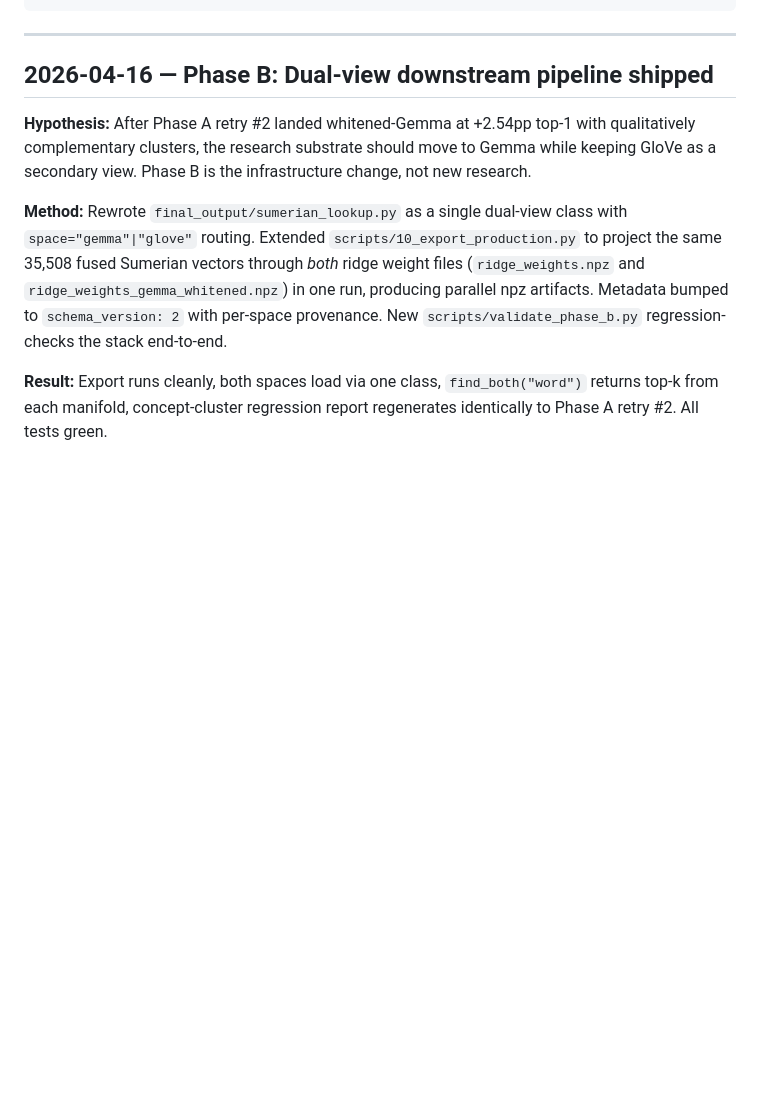
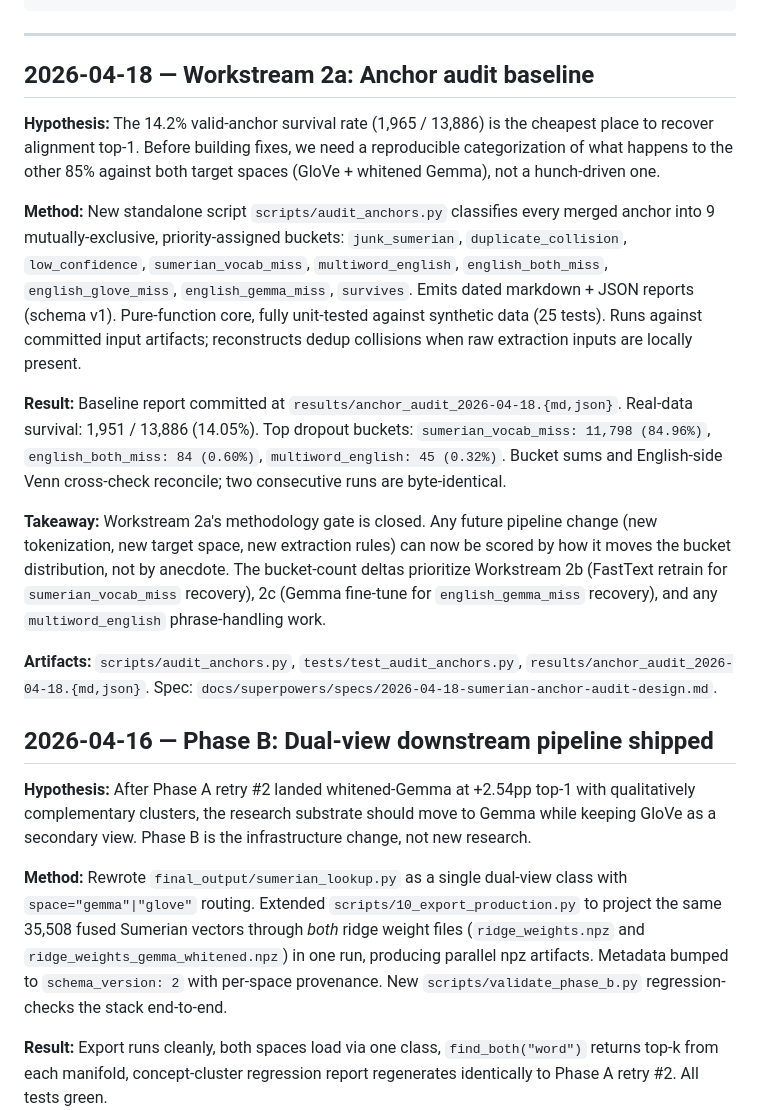
Before and after one commit to ebrinz/cuneiformy, a Markdown page: docs/EXPERIMENT_JOURNAL.md, the part around the change. Drawn GitHub-style; blank space fills up the shorter version.

Commit message:
docs: journal Workstream 2a anchor audit baseline

````diff
--- a/docs/EXPERIMENT_JOURNAL.md
+++ b/docs/EXPERIMENT_JOURNAL.md
@@ -14,6 +14,18 @@ Entry format:
 ```
 
 ---
+
+## 2026-04-18 — Workstream 2a: Anchor audit baseline
+
+**Hypothesis:** The 14.2% valid-anchor survival rate (1,965 / 13,886) is the cheapest place to recover alignment top-1. Before building fixes, we need a reproducible categorization of what happens to the other 85% against both target spaces (GloVe + whitened Gemma), not a hunch-driven one.
+
+**Method:** New standalone script `scripts/audit_anchors.py` classifies every merged anchor into 9 mutually-exclusive, priority-assigned buckets: `junk_sumerian`, `duplicate_collision`, `low_confidence`, `sumerian_vocab_miss`, `multiword_english`, `english_both_miss`, `english_glove_miss`, `english_gemma_miss`, `survives`. Emits dated markdown + JSON reports (schema v1). Pure-function core, fully unit-tested against synthetic data (25 tests). Runs against committed input artifacts; reconstructs dedup collisions when raw extraction inputs are locally present.
+
+**Result:** Baseline report committed at `results/anchor_audit_2026-04-18.{md,json}`. Real-data survival: 1,951 / 13,886 (14.05%). Top dropout buckets: `sumerian_vocab_miss: 11,798 (84.96%)`, `english_both_miss: 84 (0.60%)`, `multiword_english: 45 (0.32%)`. Bucket sums and English-side Venn cross-check reconcile; two consecutive runs are byte-identical.
+
+**Takeaway:** Workstream 2a's methodology gate is closed. Any future pipeline change (new tokenization, new target space, new extraction rules) can now be scored by how it moves the bucket distribution, not by anecdote. The bucket-count deltas prioritize Workstream 2b (FastText retrain for `sumerian_vocab_miss` recovery), 2c (Gemma fine-tune for `english_gemma_miss` recovery), and any `multiword_english` phrase-handling work.
+
+**Artifacts:** `scripts/audit_anchors.py`, `tests/test_audit_anchors.py`, `results/anchor_audit_2026-04-18.{md,json}`. Spec: `docs/superpowers/specs/2026-04-18-sumerian-anchor-audit-design.md`.
 
 ## 2026-04-16 — Phase B: Dual-view downstream pipeline shipped
 
````
